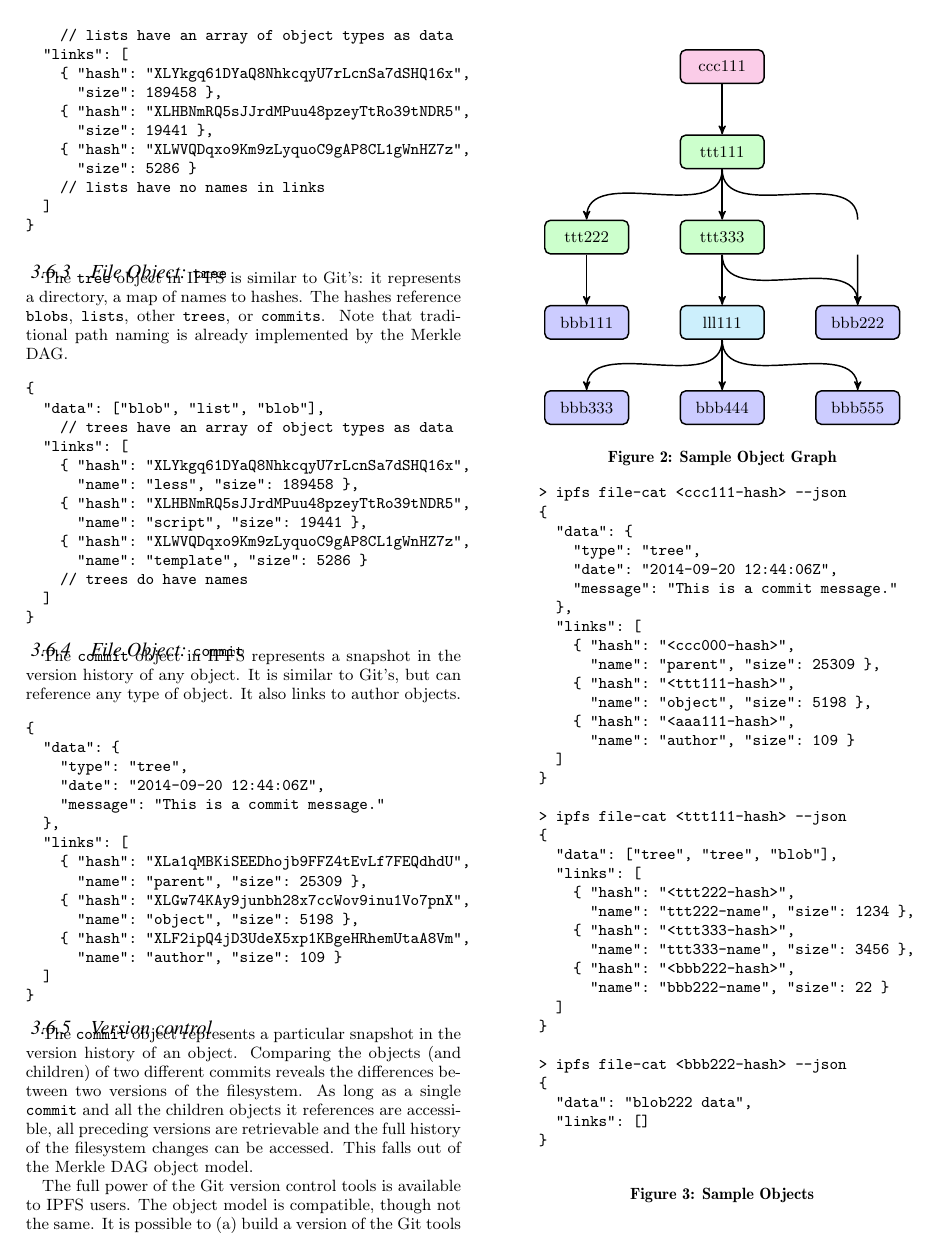
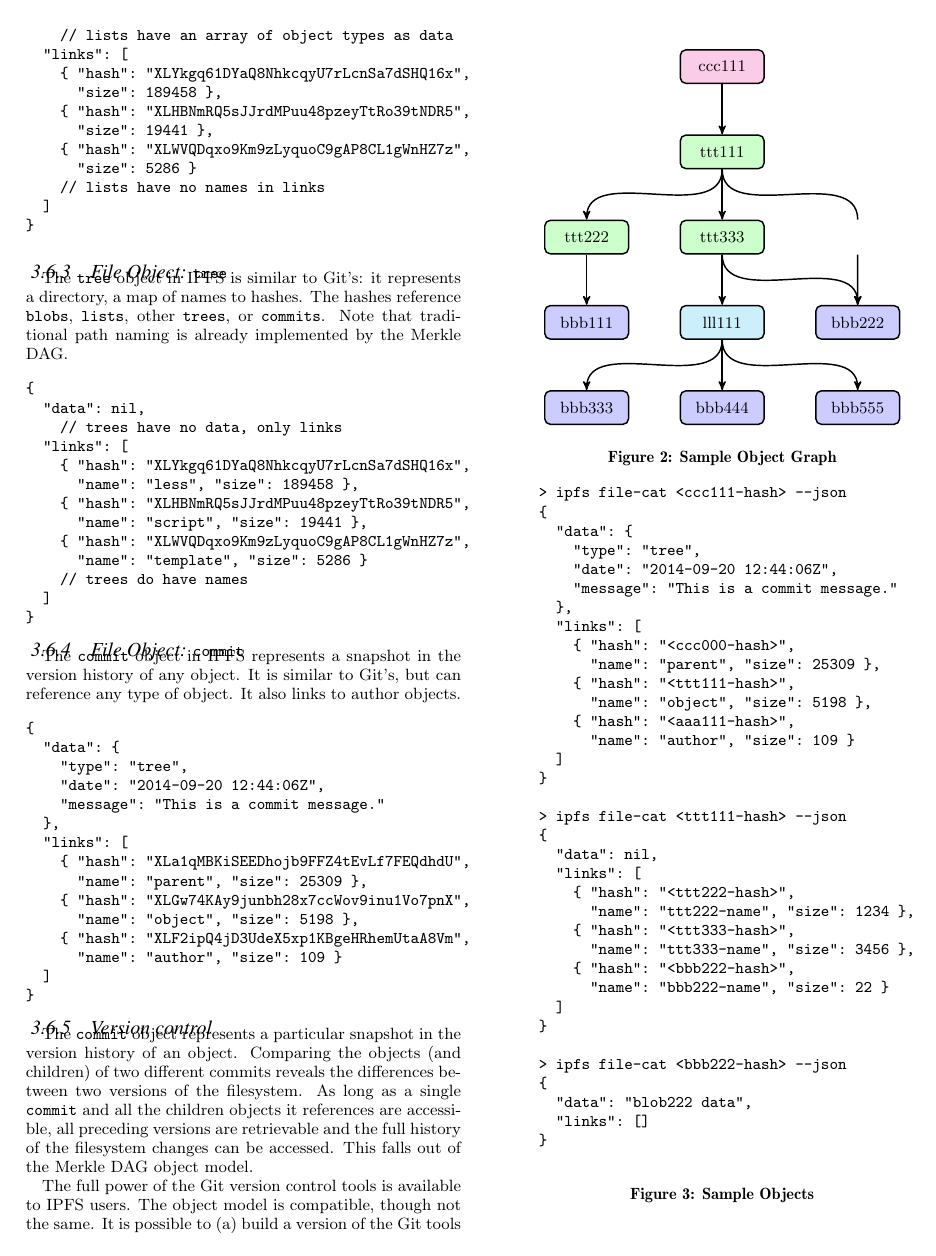
Before and after one commit to ipfs/papers, a LaTeX paper (ipfs-cap2pfs/ipfs-cap2pfs.tex): page 8 of 11. Compiled offline with pdfLaTeX.

Commit message:
Update tree examples
The prose in section 3.6.6 says trees have no data, and `ipfs object data` shows the same.

```diff
--- a/ipfs-cap2pfs/ipfs-cap2pfs.tex
+++ b/ipfs-cap2pfs/ipfs-cap2pfs.tex
@@ -831,7 +831,7 @@
 
     > ipfs file-cat <ttt111-hash> --json
     {
-      "data": ["tree", "tree", "blob"],
+      "data": nil,
       "links": [
         { "hash": "<ttt222-hash>",
           "name": "ttt222-name", "size": 1234 },
@@ -859,8 +859,8 @@
 
 \begin{verbatim}
 {
-  "data": ["blob", "list", "blob"],
-    // trees have an array of object types as data
+  "data": nil,
+    // trees have no data, only links
   "links": [
     { "hash": "XLYkgq61DYaQ8NhkcqyU7rLcnSa7dSHQ16x",
       "name": "less", "size": 189458 },
```
